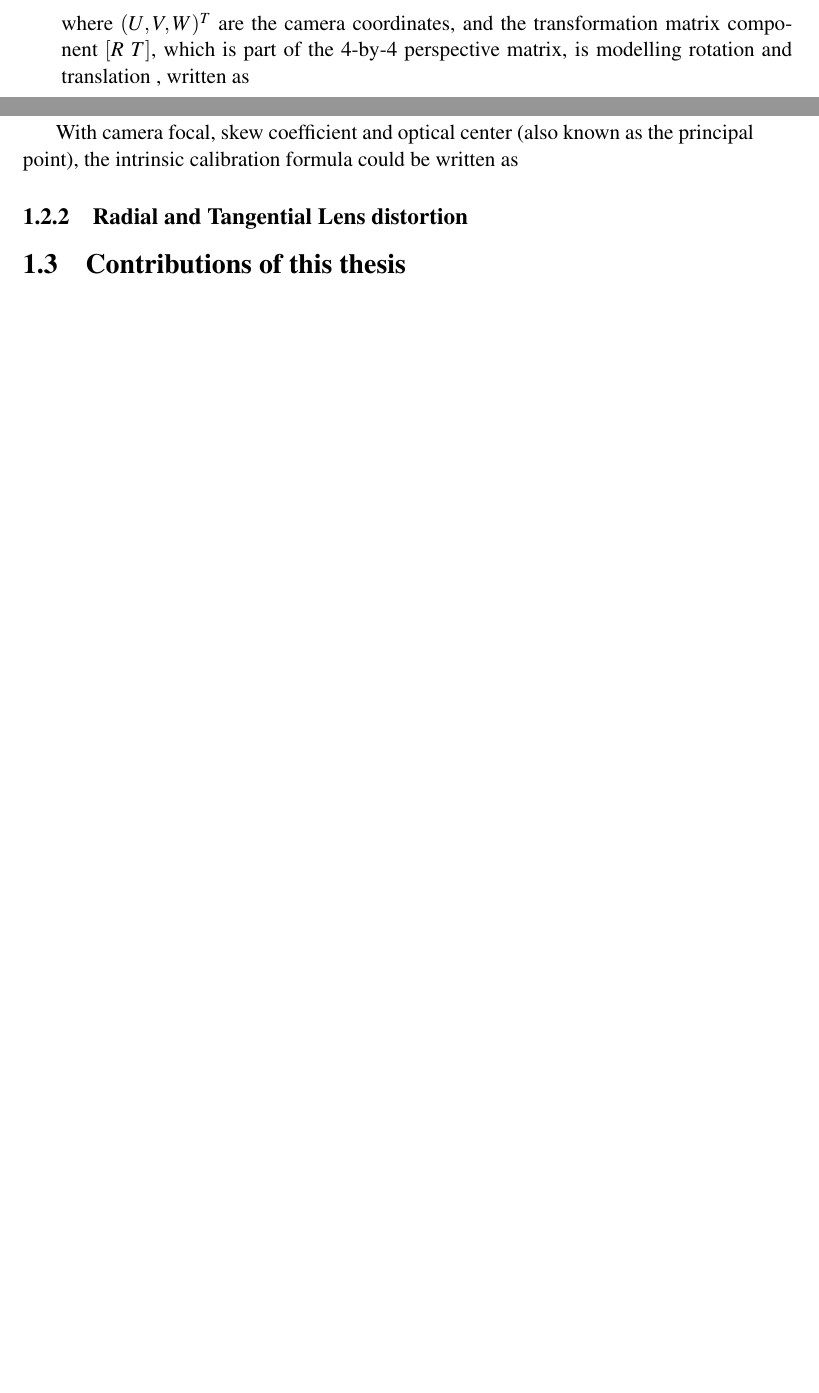
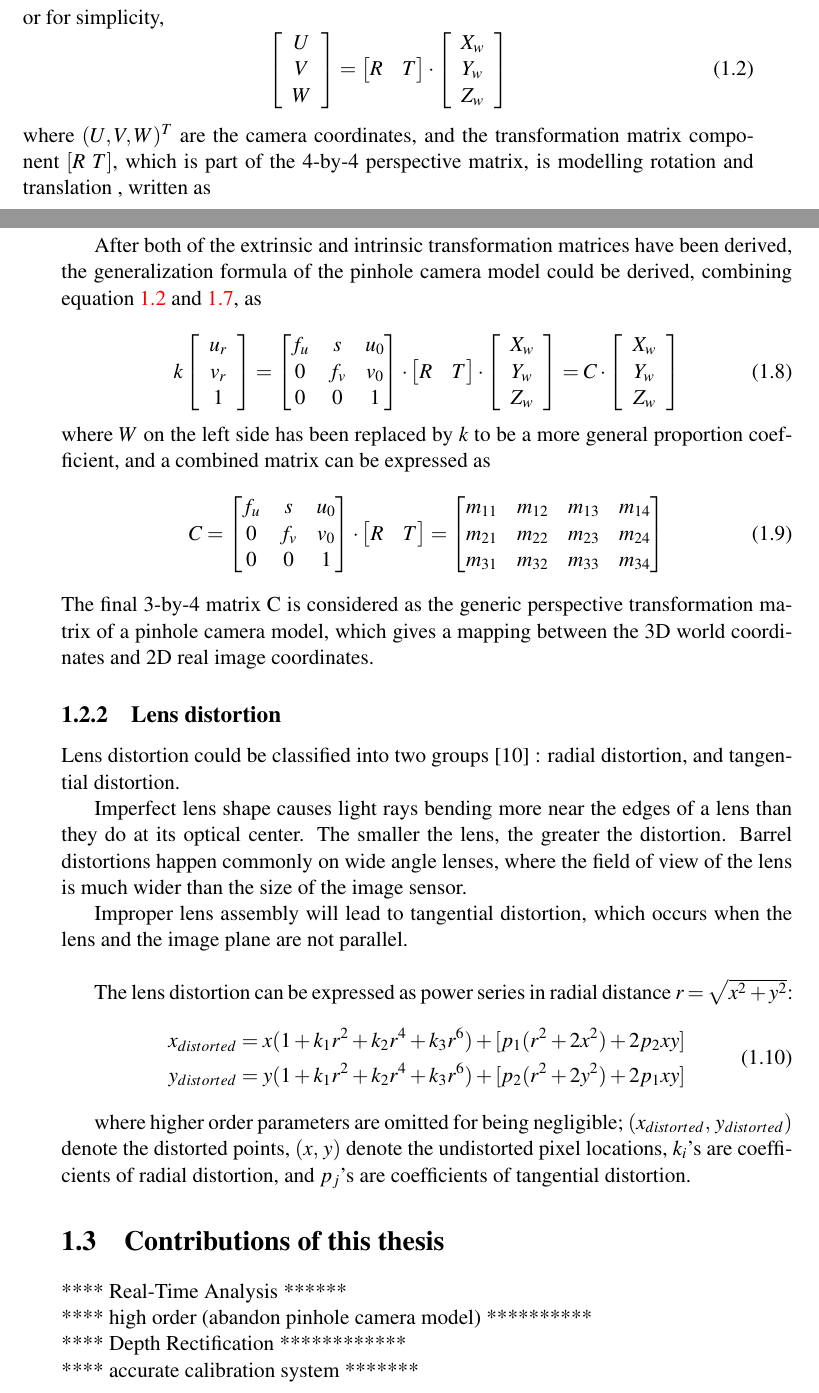
Before and after one commit to SenonLi/Per-Pixel_Calibration_for_RGB-Depth_Natural_3D_Reconstruction_on_GPU, a LaTeX thesis (Thesis_SenLi.tex, which reads Chapters/Chapter1.tex): two parts of pages 7 and 8 of 11 before the commit and two parts of pages 8 and 9 of 11 after it, joined at a grey line, cut at the place of the change, the shorter picture padded with empty space. Compiled offline with pdfLaTeX.

Commit message:
Working on Contributions

```diff
--- a/Chapters/Chapter1.tex
+++ b/Chapters/Chapter1.tex
@@ -115,7 +115,17 @@ With out camera parameters, the extrinsic calibration formula could be written a
 = %
 \begin{bmatrix} R & T \\ 0 & 1 \end{bmatrix} \times \left[ \begin{array}{c} X_w \\ Y_w \\ Z_w \\ 1 \end{array} \right]
 %
-\end{equation}
+\end{equation}%
+%
+or for simplicity,
+\begin{equation}
+%
+\left[ \begin{array}{c} U \\ V \\ W \end{array} \right] %
+= %
+\begin{bmatrix} R & T \end{bmatrix} \cdot \left[ \begin{array}{c} X_w \\ Y_w \\ Z_w \end{array} \right]
+\label{extrinsicTransform}
+%
+\end{equation}%
 %
 where \((U, V, W)^T\) are the camera coordinates, and the transformation matrix component \([R\)  \(T]\), which is part of the 4-by-4 perspective matrix, is modelling rotation and translation , written as
 
@@ -180,23 +191,65 @@ W \left[ \begin{array}{c} u_r \\ v_r \\ 1 \end{array} \right] %
 \end{equation}%
 %
-where \([f_u,\, f_v]\) denote focal lengths in pixels along \(u\) and \(v\) after skewing, and \(s\) is a new skew coefficient after combination.
+where \([f_u,\, f_v]\) denote focal lengths in pixels along \(u\) and \(v\) after skewing, and \(s\) is a new skew coefficient after combination.\\\par%
+%
+\textbf{Generic Perspective Matrix of the Pinhole Camera Model}\par%
+After both of the extrinsic and intrinsic transformation matrices have been derived, the generalization formula of the pinhole camera model could be derived, combining equation \ref{extrinsicTransform} and \ref{intrinsicTransform}, as
 
-With camera focal, skew coefficient and optical center (also known as the principal point), the intrinsic calibration formula could be written as
+\begin{equation}
+%
+k \left[ \begin{array}{c} u_r \\ v_r \\ 1 \end{array} \right] %
+=  \begin{bmatrix} f_u & s & u_0 \\ 0 & f_v & v_0 \\ 0 & 0 & 1 \end{bmatrix} \cdot%
+\begin{bmatrix} R & T \end{bmatrix} \cdot \left[ \begin{array}{c} X_w \\ Y_w \\ Z_w \end{array} \right]%
+=  C \cdot \left[ \begin{array}{c} X_w \\ Y_w \\ Z_w \end{array} \right]%
+%
+\end{equation}%
+%
+where \(W\) on the left side has been replaced by \(k\) to be a more general proportion coefficient, and a combined matrix can be expressed as
+\begin{equation}
+%
+C %
+=  \begin{bmatrix} f_u & s & u_0 \\ 0 & f_v & v_0 \\ 0 & 0 & 1 \end{bmatrix} \cdot%
+\begin{bmatrix} R & T \end{bmatrix}%
+= \begin{bmatrix}
+m_{11} & m_{12} & m_{13} & m_{14} \\
+m_{21} & m_{22} & m_{23} & m_{24} \\
+m_{31} & m_{32} & m_{33} & m_{34} \\
+\end{bmatrix}%
+%
+\end{equation}%
+%
+The final 3-by-4 matrix C is considered as the generic perspective transformation matrix of a pinhole camera model, which gives a mapping between the 3D world coordinates and 2D real image coordinates.\par
 
+\subsection{Lens distortion}
+Lens distortion could be classified into two groups [10] : radial distortion, and tangential distortion.\par
+%Z. Zhang, "Camera Calibration",   Chapter 2, pages 4-43, in G. Medioni and S.B. Kang, eds., Emergin Topics in Computer Vision, Prentice Hall Professional Technical Reference, 2004. .\par
+%
+Imperfect lens shape causes light rays bending more near the edges of a lens than they do at its optical center. The smaller the lens, the greater the distortion. Barrel distortions happen commonly on wide angle lenses, where the field of view of the lens is much wider than the size of the image sensor.\par%
+Improper lens assembly will lead to tangential distortion, which occurs when the lens and the image plane are not parallel.\\\par
+%
+The lens distortion can be expressed as power series in radial distance \(r = \sqrt{x^2 + y^2}\):
+\begin{equation}
+%
+\begin{aligned}
+x_{distorted} =  x (1 + k_1 r^2 + k_2 r^4 + k_3 r^6) + [p_1 (r^2 + 2 x^2) + 2 p_2 xy] %
+\\%
+y_{distorted} =  y (1 + k_1 r^2 + k_2 r^4 + k_3 r^6) + [p_2 (r^2 + 2 y^2) + 2 p_1 xy]
+\end{aligned}
+%
+\end{equation}%
 
-
-\subsection{Radial and Tangential Lens distortion}
-
-
-
-
-%%%%%%%%%%%%%%%%%%%%%%%%%%%%%%%%%%%%%%%%%%%%%%%%%%%%%%%%%%
-%%%%%%%%%%                                                     %%%%%%%%%%%%%%%%%%%%%%%%%%%%%%%%
+where higher order parameters are omitted for being negligible; \((x_{distorted}, \, y_{distorted})\) denote the distorted points, \((x, \, y)\) denote the undistorted pixel locations, \(k_i\)'s are coefficients of radial distortion, and \(p_j\)'s are coefficients of tangential distortion.\par
+%
+%%%%%%%%%%%%%%%%%%%%%%%%%%%%%%%%%%%%%%%%%%%%%%%%%%%%%%%
+%%%%%%%%%%                                                     %%%%%%%%%%%%%%%%%%%%%%%%%%%
 %%%%%%%%%%  1.3   Contributions of this thesis             %%%%%%%%%%%%%%%%%%%%%%%%
 %%%%%%%%%%                                                     %%%%%%%%%%%%%%%%%%%%%%%%
-%%%%%%%%%%%%%%%%%%%%%%%%%%%%%%%%%%%%%%%%%%%%%%%%%%%%%%%%%%%%
-
+%%%%%%%%%%%%%%%%%%%%%%%%%%%%%%%%%%%%%%%%%%%%%%%%%%%%%%%
 \section{Contributions of this thesis}
+	****  Real-Time Analysis  ******\\
+	****  high order (abandon pinhole camera model) **********\\
+	****  Depth Rectification ************\\
+	****  accurate calibration system *******\\\\\par
 
 For RGB-D cameras, RGB steam and Depth steam are two steams that independent but correlated with each other. With respect to every \(X_{w}\) /\(Y_{w}\)  correlated single pixel-pair, depth steam offers the additional voxel world coordinates \(Z_{w}\) , while RGB steam offers the additive color property.
 \\
```
Also changed, not shown: Thesis_SenLi.pdf, Chapters/Chapter1.tex (3 more changed lines), 5 other files.
